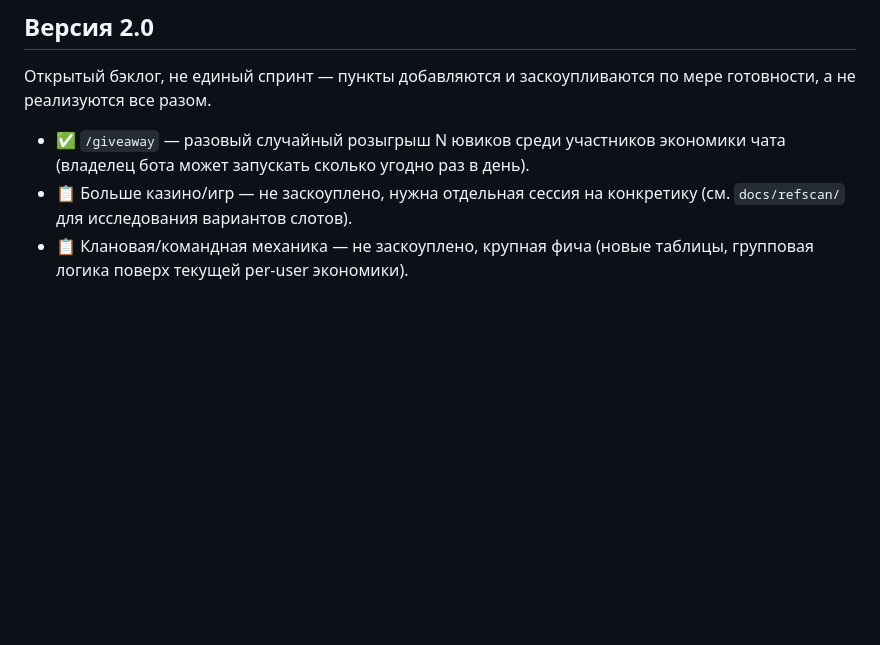
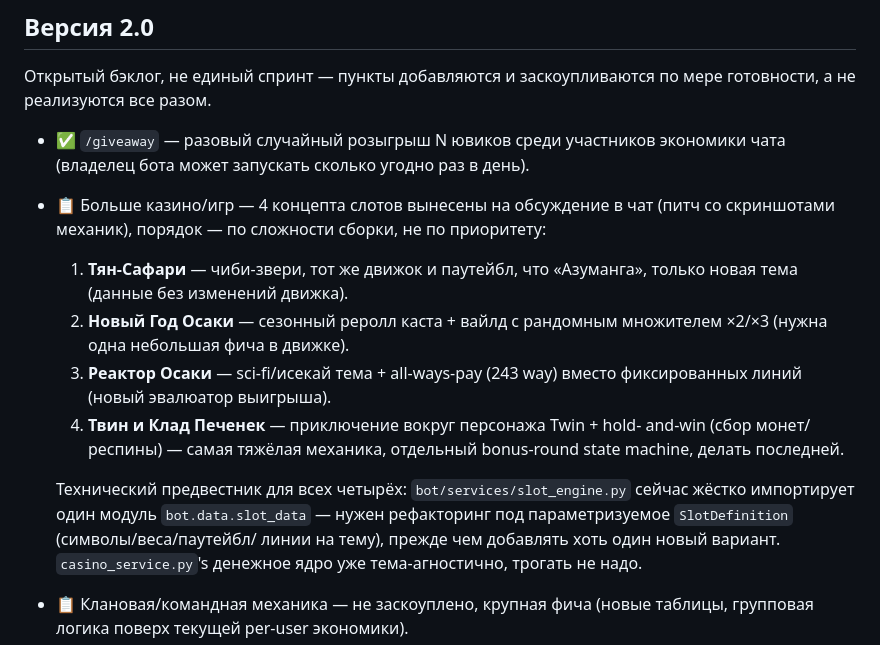
Before and after one commit to Hainox/YUVI-BOT-v2, a Markdown page: docs/roadmap.md, the part around the change. Rendered like a GitHub page; blank space fills up the shorter version.

Commit message:
docs(roadmap): flesh out "more casino/games" with 4 slot concepts
Researched and pitched 4 concrete new slot variants (chibi wildlife,
New Year reskin + multiplier wild, sci-fi all-ways-pay, Twin-themed
hold-and-win adventure) as a chat discussion piece, ordered by build
difficulty. Notes the concrete engine prerequisite: slot_engine.py needs
a parameterized SlotDefinition instead of its hardcoded slot_data import
before any variant can be added.

```diff
--- a/docs/roadmap.md
+++ b/docs/roadmap.md
@@ -51,8 +51,24 @@
 
 - ✅ `/giveaway` — разовый случайный розыгрыш N ювиков среди участников
   экономики чата (владелец бота может запускать сколько угодно раз в день).
-- 📋 Больше казино/игр — не заскоуплено, нужна отдельная сессия на конкретику
-  (см. `docs/refscan/` для исследования вариантов слотов).
+- 📋 Больше казино/игр — 4 концепта слотов вынесены на обсуждение в чат
+  (питч со скриншотами механик), порядок — по сложности сборки, не по
+  приоритету:
+  1. **Тян-Сафари** — чиби-звери, тот же движок и паутейбл, что «Азуманга»,
+     только новая тема (данные без изменений движка).
+  2. **Новый Год Осаки** — сезонный реролл каста + вайлд с рандомным
+     множителем ×2/×3 (нужна одна небольшая фича в движке).
+  3. **Реактор Осаки** — sci-fi/исекай тема + all-ways-pay (243 way) вместо
+     фиксированных линий (новый эвалюатор выигрыша).
+  4. **Твин и Клад Печенек** — приключение вокруг персонажа Twin + hold-
+     and-win (сбор монет/респины) — самая тяжёлая механика, отдельный
+     bonus-round state machine, делать последней.
+
+  Технический предвестник для всех четырёх: `bot/services/slot_engine.py`
+  сейчас жёстко импортирует один модуль `bot.data.slot_data` — нужен
+  рефакторинг под параметризуемое `SlotDefinition` (символы/веса/паутейбл/
+  линии на тему), прежде чем добавлять хоть один новый вариант.
+  `casino_service.py`'s денежное ядро уже тема-агностично, трогать не надо.
 - 📋 Клановая/командная механика — не заскоуплено, крупная фича (новые
   таблицы, групповая логика поверх текущей per-user экономики).
 - 📋 Mini App: контент и вовлечение — не заскоуплено (сезонные события?
```
